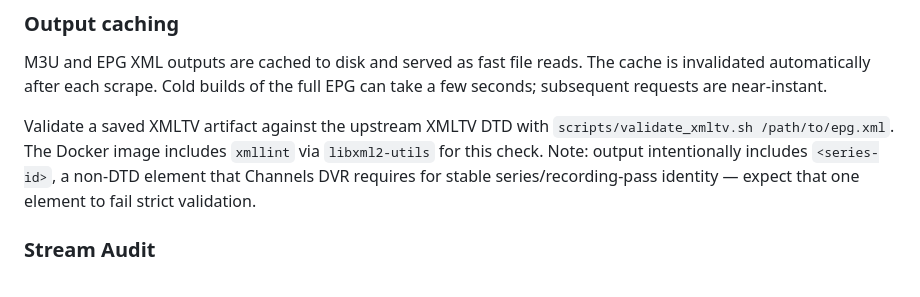
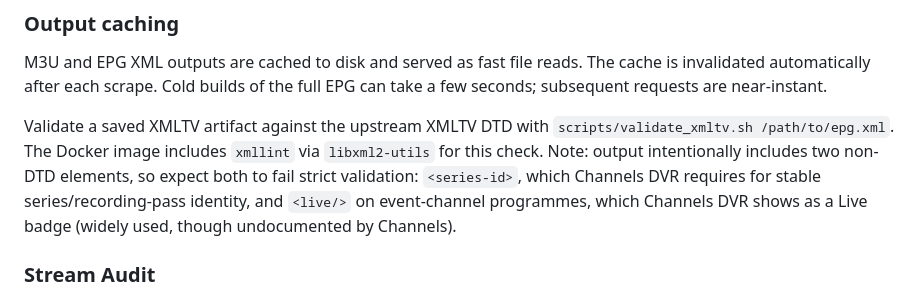
Before and after one commit to kineticman/FastChannels, a Markdown page: README.md, the part around the change. GitHub-like rendering.

Commit message:
README: note <live/> as an expected XMLTV validation exception

```diff
--- a/README.md
+++ b/README.md
@@ -220,7 +220,7 @@ Streams never go stale — every play request gets a fresh URL.
 
 M3U and EPG XML outputs are cached to disk and served as fast file reads. The cache is invalidated automatically after each scrape. Cold builds of the full EPG can take a few seconds; subsequent requests are near-instant.
 
-Validate a saved XMLTV artifact against the upstream XMLTV DTD with `scripts/validate_xmltv.sh /path/to/epg.xml`. The Docker image includes `xmllint` via `libxml2-utils` for this check. Note: output intentionally includes `<series-id>`, a non-DTD element that Channels DVR requires for stable series/recording-pass identity — expect that one element to fail strict validation.
+Validate a saved XMLTV artifact against the upstream XMLTV DTD with `scripts/validate_xmltv.sh /path/to/epg.xml`. The Docker image includes `xmllint` via `libxml2-utils` for this check. Note: output intentionally includes two non-DTD elements, so expect both to fail strict validation: `<series-id>`, which Channels DVR requires for stable series/recording-pass identity, and `<live/>` on event-channel programmes, which Channels DVR shows as a Live badge (widely used, though undocumented by Channels).
 
 ### Stream Audit
 
```
